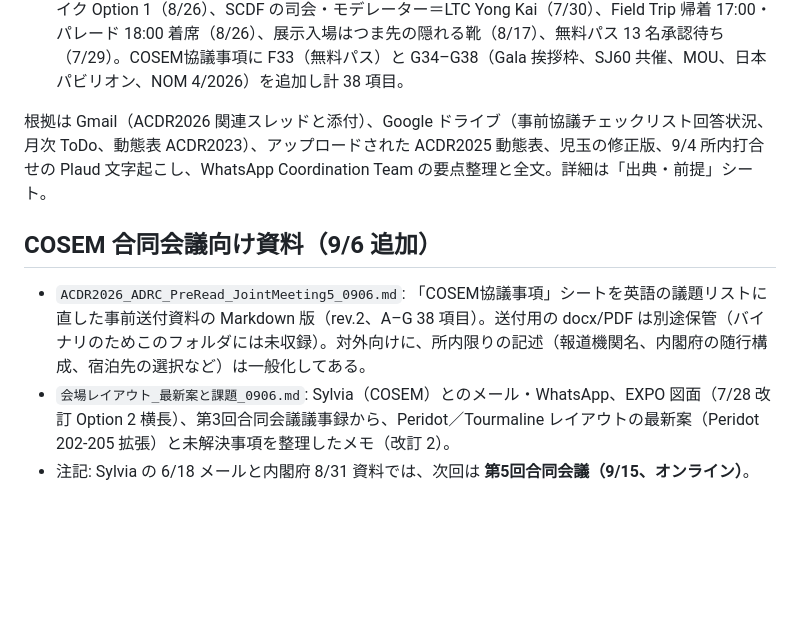
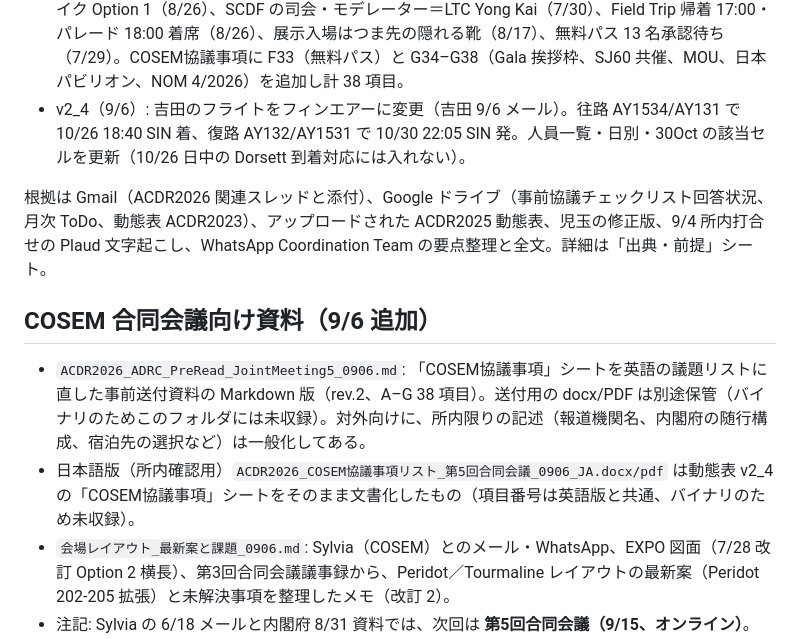
Before and after one commit to kochobi-max/whatsmap, a Markdown page: reports/acdr2026_staff_deployment/README.md, the part around one of its changes. GitHub-like rendering; blank space fills up the shorter version.

```diff
--- a/reports/acdr2026_staff_deployment/README.md
+++ b/reports/acdr2026_staff_deployment/README.md
@@ -23,12 +23,14 @@
 - v2_1（9/4）: 藤本・塩見の本人承諾を反映し「確定（手配未）」に変更。実働運営要員は役員を除き11名。ドレスコードと COSEM/SCDF との役割分担を「COSEM協議事項」シートに整理。5月の事前協議チェックリストで未対応のまま残る項目も再掲。
 - v2_2（9/6）: 宮木・児玉は 10/25 23:40 着のため 25 日泊が必要（荒木田 9/6）。所長の宿泊先（Dorsett/任意）は未定、児玉は Hotel Mi 追加（ADRC 内部で決定し、COSEM には部屋チャートで通知）。JAXA 登壇者＝川北氏で確定。次回 COSEM 合同会議を「第5回（9/15、オンライン）」に訂正（これまで「第6回」と記載）。
 - v2_3（9/6）: WhatsApp「ACDR2026 Coordination Team」（6/15–9/2、別セッションで抽出）の要点を反映。Peridot 202-205 への拡張依頼（8/24）、会場は COSEM 負担で無償（8/25）、コーヒーブレイク Option 1（8/26）、SCDF の司会・モデレーター＝LTC Yong Kai（7/30）、Field Trip 帰着 17:00・パレード 18:00 着席（8/26）、展示入場はつま先の隠れる靴（8/17）、無料パス 13 名承認待ち（7/29）。COSEM協議事項に F33（無料パス）と G34–G38（Gala 挨拶枠、SJ60 共催、MOU、日本パビリオン、NOM 4/2026）を追加し計 38 項目。
+- v2_4（9/6）: 吉田のフライトをフィンエアーに変更（吉田 9/6 メール）。往路 AY1534/AY131 で 10/26 18:40 SIN 着、復路 AY132/AY1531 で 10/30 22:05 SIN 発。人員一覧・日別・30Oct の該当セルを更新（10/26 日中の Dorsett 到着対応には入れない）。
 
 根拠は Gmail（ACDR2026 関連スレッドと添付）、Google ドライブ（事前協議チェックリスト回答状況、月次 ToDo、動態表 ACDR2023）、アップロードされた ACDR2025 動態表、児玉の修正版、9/4 所内打合せの Plaud 文字起こし、WhatsApp Coordination Team の要点整理と全文。詳細は「出典・前提」シート。
 
 ## COSEM 合同会議向け資料（9/6 追加）
 
 - `ACDR2026_ADRC_PreRead_JointMeeting5_0906.md`: 「COSEM協議事項」シートを英語の議題リストに直した事前送付資料の Markdown 版（rev.2、A–G 38 項目）。送付用の docx/PDF は別途保管（バイナリのためこのフォルダには未収録）。対外向けに、所内限りの記述（報道機関名、内閣府の随行構成、宿泊先の選択など）は一般化してある。
+- 日本語版（所内確認用）`ACDR2026_COSEM協議事項リスト_第5回合同会議_0906_JA.docx/pdf` は動態表 v2_4 の「COSEM協議事項」シートをそのまま文書化したもの（項目番号は英語版と共通、バイナリのため未収録）。
 - `会場レイアウト_最新案と課題_0906.md`: Sylvia（COSEM）とのメール・WhatsApp、EXPO 図面（7/28 改訂 Option 2 横長）、第3回合同会議議事録から、Peridot／Tourmaline レイアウトの最新案（Peridot 202-205 拡張）と未解決事項を整理したメモ（改訂 2）。
 - 注記: Sylvia の 6/18 メールと内閣府 8/31 資料では、次回は **第5回合同会議（9/15、オンライン）**。v2_2 で動態表側も訂正済み。
 
```
Also changed, not shown: other parts of reports/acdr2026_staff_deployment/README.md (+1 -1 lines).
